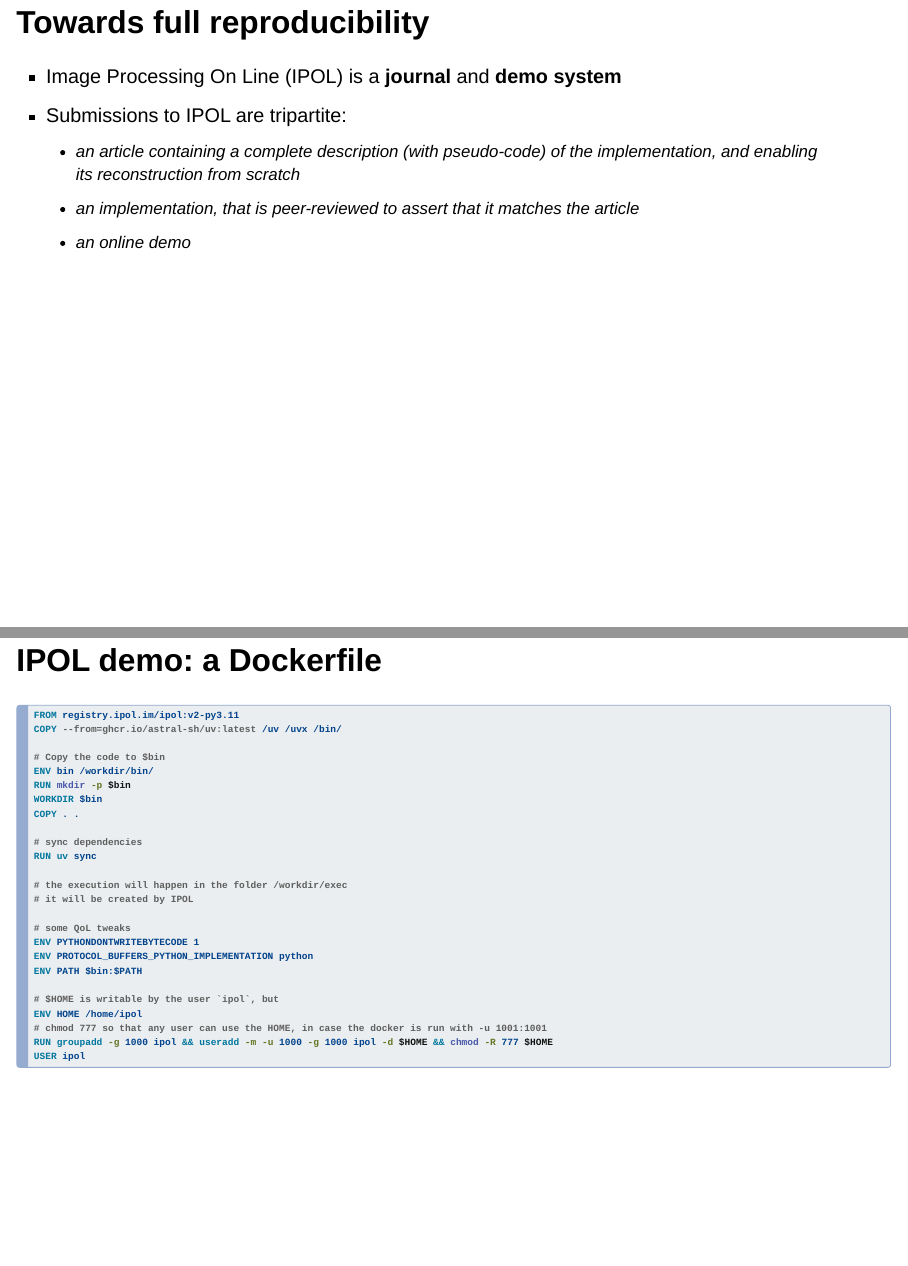
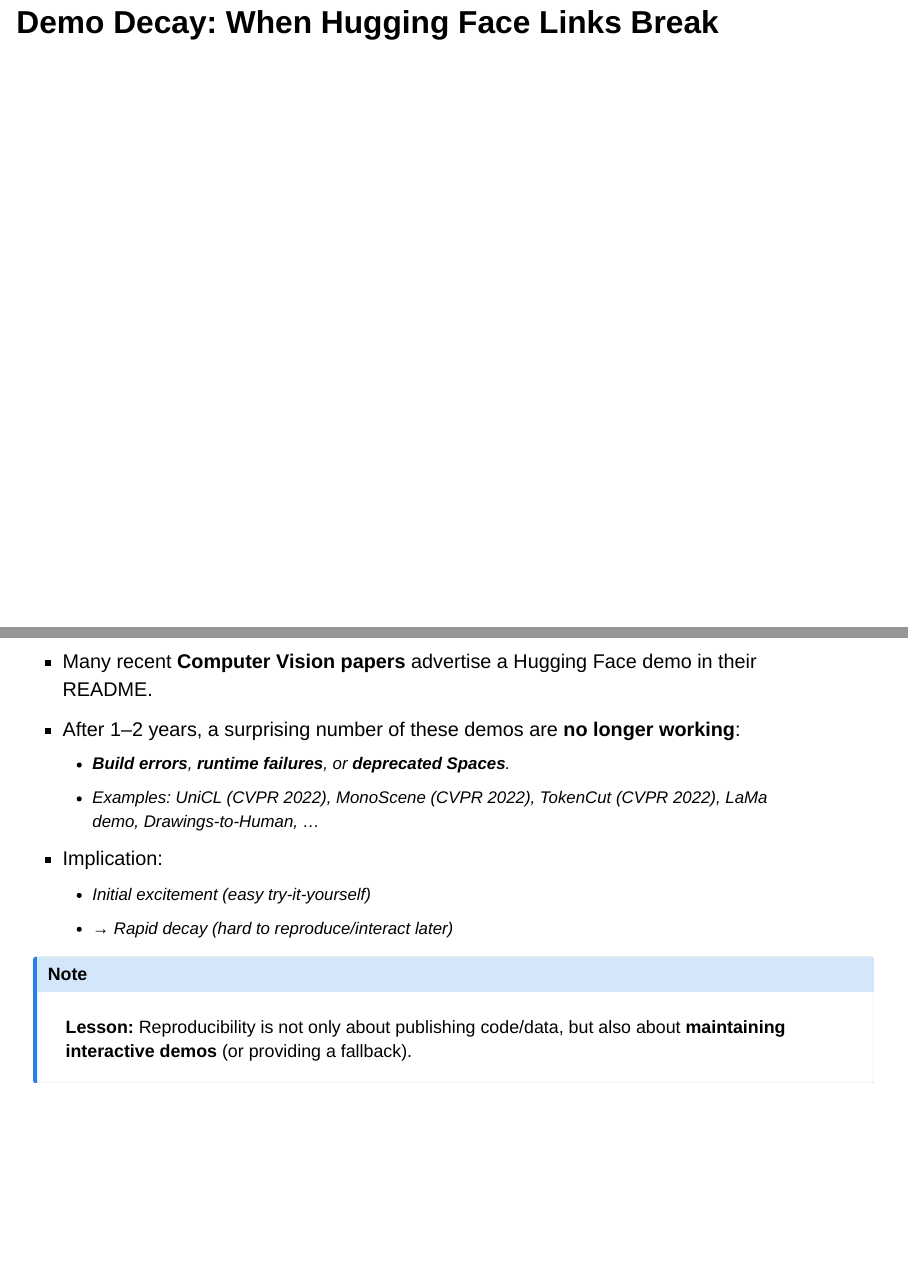
Before and after one commit to qbammey/reproducible_research_gretsi, a Quarto document (index.qmd): pages 52 and 53 of 59 before the commit and pages 52 and 53 of 61 after it, joined at a grey line. Rendered offline with R 4.5, knitr and Pandoc in place of Quarto, with nearby package versions; drawn as Slidy slides in place of the format the file asks for; some code elsewhere in the file could not run offline.

Commit message:
Add section on Hugging Face demo decay
Added a section discussing the decay of Hugging Face demos in computer vision papers, highlighting issues with reproducibility.

```diff
--- a/index.qmd
+++ b/index.qmd
@@ -1084,6 +1084,26 @@
 
 ---
 
+## Demo Decay: When Hugging Face Links Break
+
+::: {.slide}
+
+- Many recent **Computer Vision papers** advertise a Hugging Face demo in their README.
+- After 1–2 years, a surprising number of these demos are **no longer working**:
+  - **Build errors**, **runtime failures**, or **deprecated Spaces**.
+  - Examples: *UniCL (CVPR 2022)*, *MonoScene (CVPR 2022)*, *TokenCut (CVPR 2022)*, *LaMa demo*, *Drawings-to-Human*, …
+- Implication:
+  - *Initial excitement* (easy try-it-yourself)
+  - → *Rapid decay* (hard to reproduce/interact later)
+
+::: {.callout-note}
+**Lesson:** Reproducibility is not only about publishing code/data, but also about **maintaining interactive demos** (or providing a fallback).
+:::
+:::
+
+
+---
+
 ## Towards full reproducibility
 
 * Image Processing On Line (IPOL) is a **journal** and **demo system**
```
